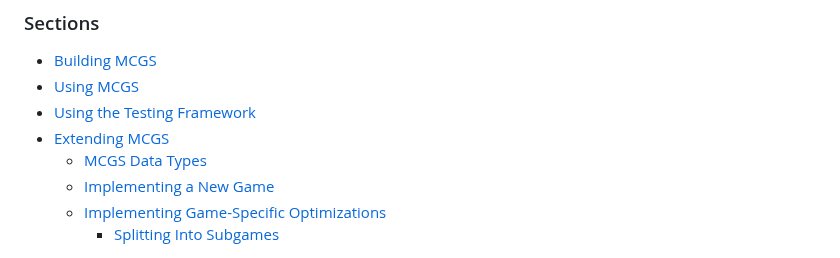
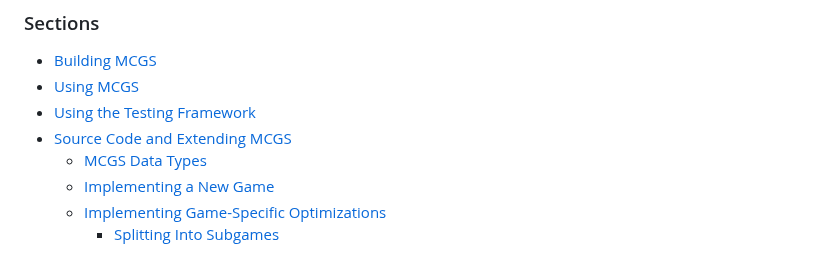
Before and after one commit to ualberta-mueller-group/MCGS, a Markdown page: README.md, the part around the change. Drawn GitHub-style.

```diff
--- a/README.md
+++ b/README.md
@@ -14,7 +14,7 @@ The overall approach and future plans will be described in a forthcoming documen
 - [Building MCGS](#building-mcgs)
 - [Using MCGS](#using-mcgs)
 - [Using the Testing Framework](#using-the-testing-framework)
-- [Extending MCGS](#extending-mcgs)
+- [Source Code and Extending MCGS](#source-code-and-extending-mcgs)
   - [MCGS Data Types](#mcgs-data-types)
   - [Implementing a New Game](#implementing-a-new-game)
   - [Implementing Game-Specific Optimizations](#implementing-game-specific-optimizations)
```
